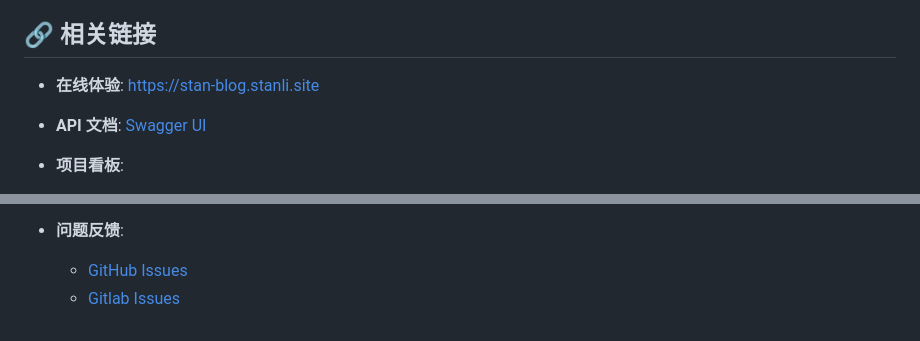
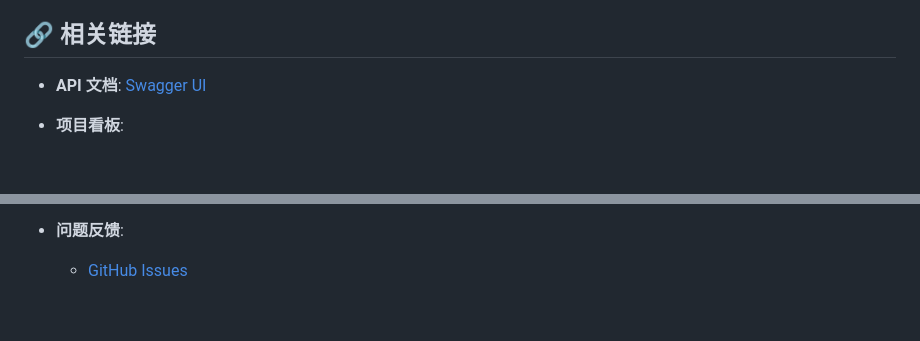
Before and after one commit to lipohong/stan-blog, a Markdown page: README_SC.md, 2 parts joined by grey strips. GitHub-like rendering; blank space fills up the shorter version.

Commit message:
doc: Remove Demo and GitLab links from README for SC

```diff
--- a/README_SC.md
+++ b/README_SC.md
@@ -251,7 +251,6 @@ jmeter.bat -n -t ".\jmeter\stanblog-test-plan.jmx" -l ".\jmeter\results.jtl" -j
 
 ## 🔗 相关链接
 
-- **在线体验**: [https://stan-blog.stanli.site](https://stan-blog.stanli.site)
 - **API 文档**: [Swagger UI](http://localhost:8080/swagger-ui/index.html)
 - **项目看板**:
 
@@ -261,4 +259,3 @@ jmeter.bat -n -t ".\jmeter\stanblog-test-plan.jmx" -l ".\jmeter\results.jtl" -j
 - **问题反馈**:
 
   - [GitHub Issues](https://github.com/lipohong/stan-blog/issues)
-  - [Gitlab Issues](https://gitlab.stanli.site/stanli/stan-blog/-/issues)
```
Also changed, not shown: other parts of README_SC.md (+0 -1 lines).
